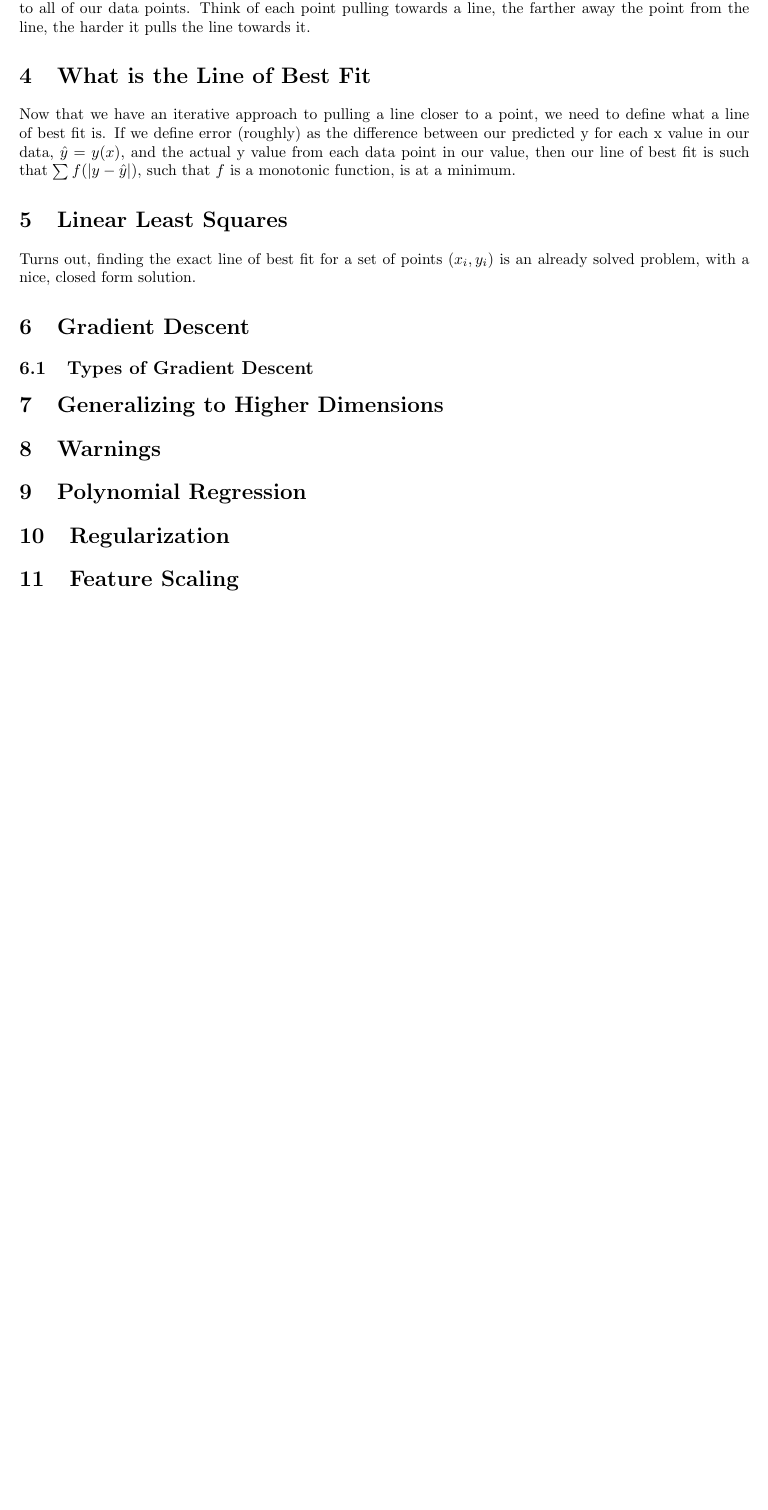
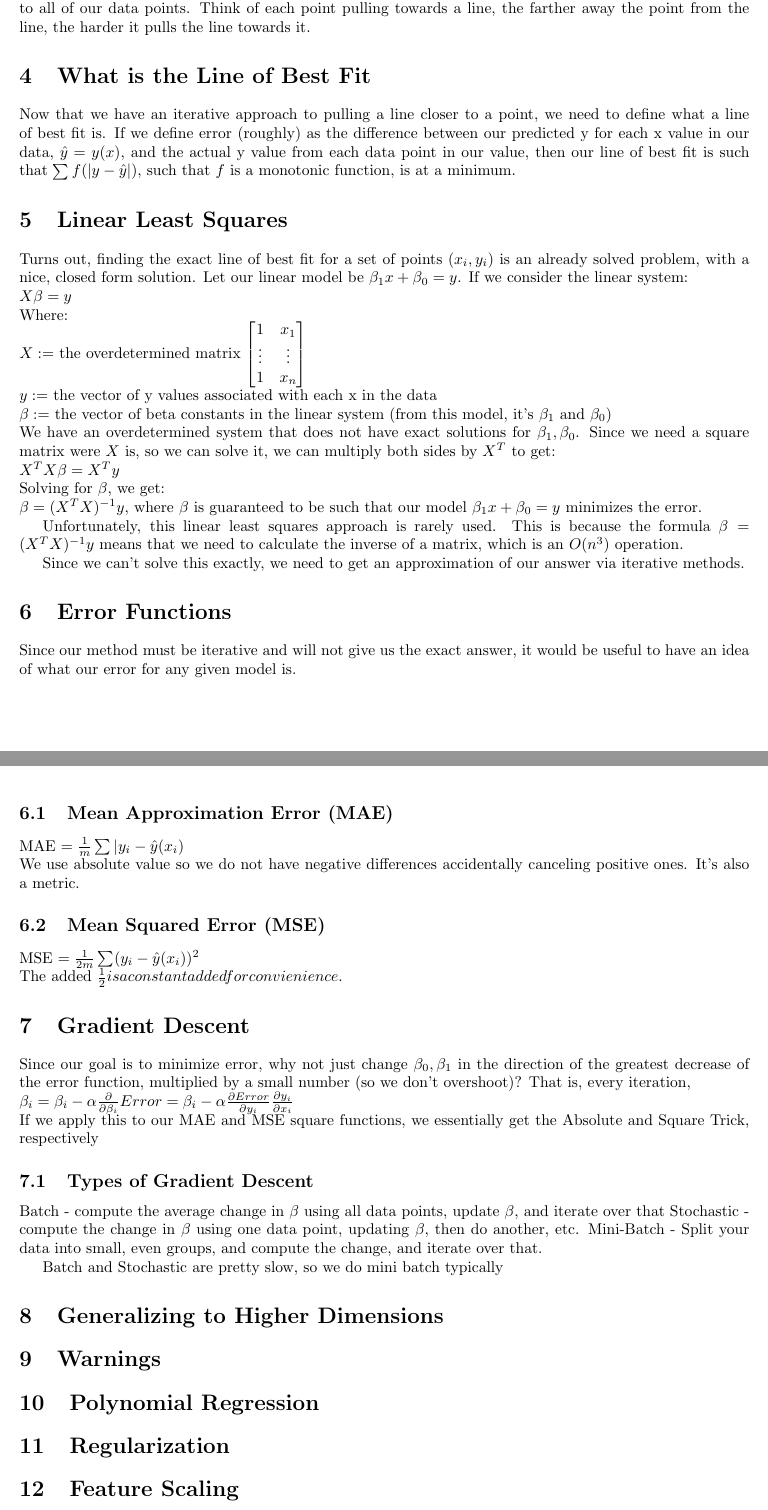
Before and after one commit to rahulsanjay18/Notes, a LaTeX document (Machine_Learning_Udacity/2.2 Linear Regression/2.2 Linear Regression.tex): part of page 2 of 2 before the commit and two parts of pages 2 and 3 of 3 after it, the two joined at a grey line, cut so that both start at the same text, the shorter picture padded with empty space. Compiled offline with pdfLaTeX.

Commit message:
this is my work for the day

```diff
--- a/Machine_Learning_Udacity/2.2 Linear Regression/2.2 Linear Regression.tex
+++ b/Machine_Learning_Udacity/2.2 Linear Regression/2.2 Linear Regression.tex
@@ -6,6 +6,7 @@
 \usepackage{graphicx}
 \usepackage[section]{placeins}
 \usepackage{titlesec}
+\usepackage{amsmath}
 \usepackage[margin=1in]{geometry}
 \pagestyle{fancy}
 \fancyhf{}
@@ -49,20 +50,56 @@ Now that we have an iterative approach to pulling a line closer to a point, we n
 \section{Linear Least Squares}
 % Note on Linear Least Squares (matrix solution), and how, though it does solve the problem completely, it also involves inverting a matrix, which can be computationally taxing.
 
-Turns out, finding the exact line of best fit for a set of points $(x_i, y_i)$ is an already solved problem, with a nice, closed form solution.
+Turns out, finding the exact line of best fit for a set of points $(x_i, y_i)$ is an already solved problem, with a nice, closed form solution. Let our linear model be $\beta_1 x + \beta_0 = y$. If we consider the linear system:\\
+$X\beta = y$\\
+Where:\\
+$X :=$ the overdetermined matrix
+$\begin{bmatrix}
+	1 & x_1\\
+	\vdots & \vdots\\
+	1 & x_n
+\end{bmatrix}$\\
+$y:=$ the vector of y values associated with each x in the data\\
+$\beta :=$ the vector of beta constants in the linear system (from this model, it's $\beta_1$ and $\beta_0$)\\
+We have an overdetermined system that does not have exact solutions for $\beta_1, \beta_0$. Since we need a square matrix were $X$ is, so we can solve it, we can multiply both sides by $X^T$ to get:\\
+$X^TX\beta=X^Ty$\\
+Solving for $\beta$, we get:\\
+$\beta=(X^TX)^{-1}y$, where $\beta$ is guaranteed to be such that our model $\beta_1 x + \beta_0 = y$ minimizes the error.
+
+%NEED TO CHECK THIS THERE IS A WAY BUT I DONT WANT TO DO THIS
+%This can even be generalized, if we have a model $y = \beta_0 + \sum_{1}^{n} beta_if_i(\vec{x})$, where each $f$ is a polynomial, we can make the entries of each row of our matrix the functions $f_i(\vec{x})$, with every row in the matrix being one point from the input data $\vec{x} = x_1, ..., x_n$\\
+
+Unfortunately, this linear least squares approach is rarely used. This is because the formula $\beta=(X^TX)^{-1}y$ means that we need to calculate the inverse of a matrix, which is an $O(n^3)$ operation.
 
 % So, we take an iterative approach, (mention the mountain thing, and how, to get to the bottom, you just go where it falls off the most)
 
+Since we can't solve this exactly, we need to get an approximation of our answer via iterative methods.
+
+\section{Error Functions}
+Since our method must be iterative and will not give us the exact answer, it would be useful to have an idea of what our error for any given model is.
+\subsection{Mean Approximation Error (MAE)}
+MAE $=\frac{1}{m}\sum |y_i - \hat{y}(x_i)$\\
+We use absolute value so we do not have negative differences accidentally canceling positive ones. It's also a metric.
+\subsection{Mean Squared Error (MSE)}
+MSE $=\frac{1}{2m}\sum (y_i - \hat{y}(x_i))^2$\\
+The added $\frac{1}{2} is a constant added for convienience.$
+
 \section{Gradient Descent}
 % Gradient is basically just the slope of the moutain at any point around you
-% Mountain -> error function which we need to minimize
-% Define error more precisely, introducing avg error
-% MAE & MSE
+Since our goal is to minimize error, why not just change $\beta_0, \beta_1$ in the direction of the greatest decrease of the error function, multiplied by a small number (so we don't overshoot)? That is, every iteration,\\
+$\beta_i = \beta_i - \alpha\frac{\partial}{\partial \beta_i} Error = \beta_i - \alpha\frac{\partial Error}{\partial y_i}\frac{\partial y_i}{\partial x_i}$\\
+If we apply this to our MAE and MSE square functions, we essentially get the Absolute and Square Trick, respectively
+
 
 \subsection{Types of Gradient Descent}
 % Batch, Stochastic, and Mini-Batch
 % First two are basically terrible
 % give pseudocode for mini-batch
+Batch - compute the average change in $\beta$ using all data points, update $\beta$, and iterate over that
+Stochastic - compute the change in $\beta$ using one data point, updating $\beta$, then do another, etc.
+Mini-Batch - Split your data into small, even groups, and compute the change, and iterate over that.
+
+Batch and Stochastic are pretty slow, so we do mini batch typically
 
 \section{Generalizing to Higher Dimensions}
 % Absolutely give matrix translations here or else nothing makes any goddamn sense
```
Also changed, not shown: Machine_Learning_Udacity/2.2 Linear Regression/2.2 Linear Regression.pdf, Machine_Learning_Udacity/2.2 Linear Regression/2.2 Linear Regression.tex (16 more changed lines).
